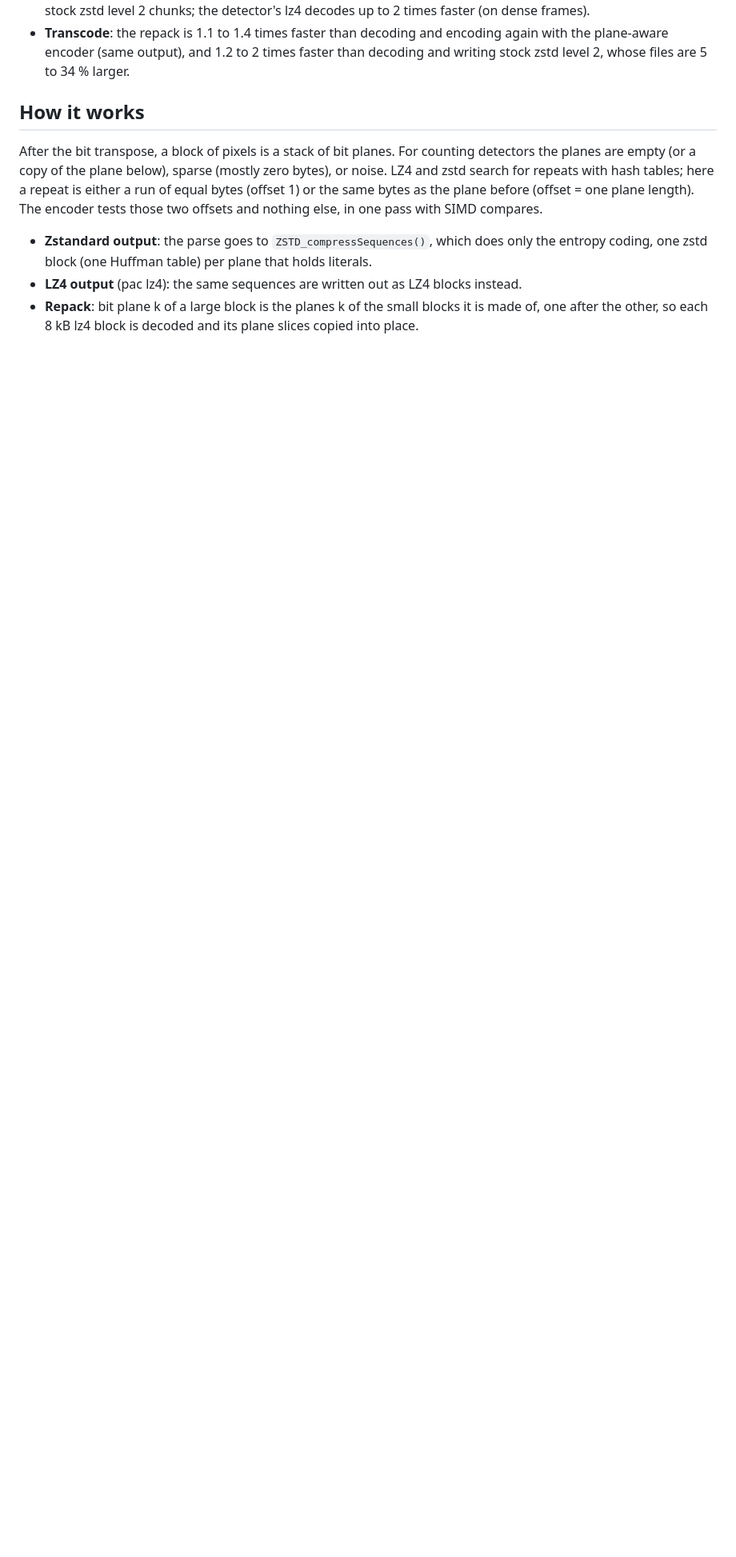
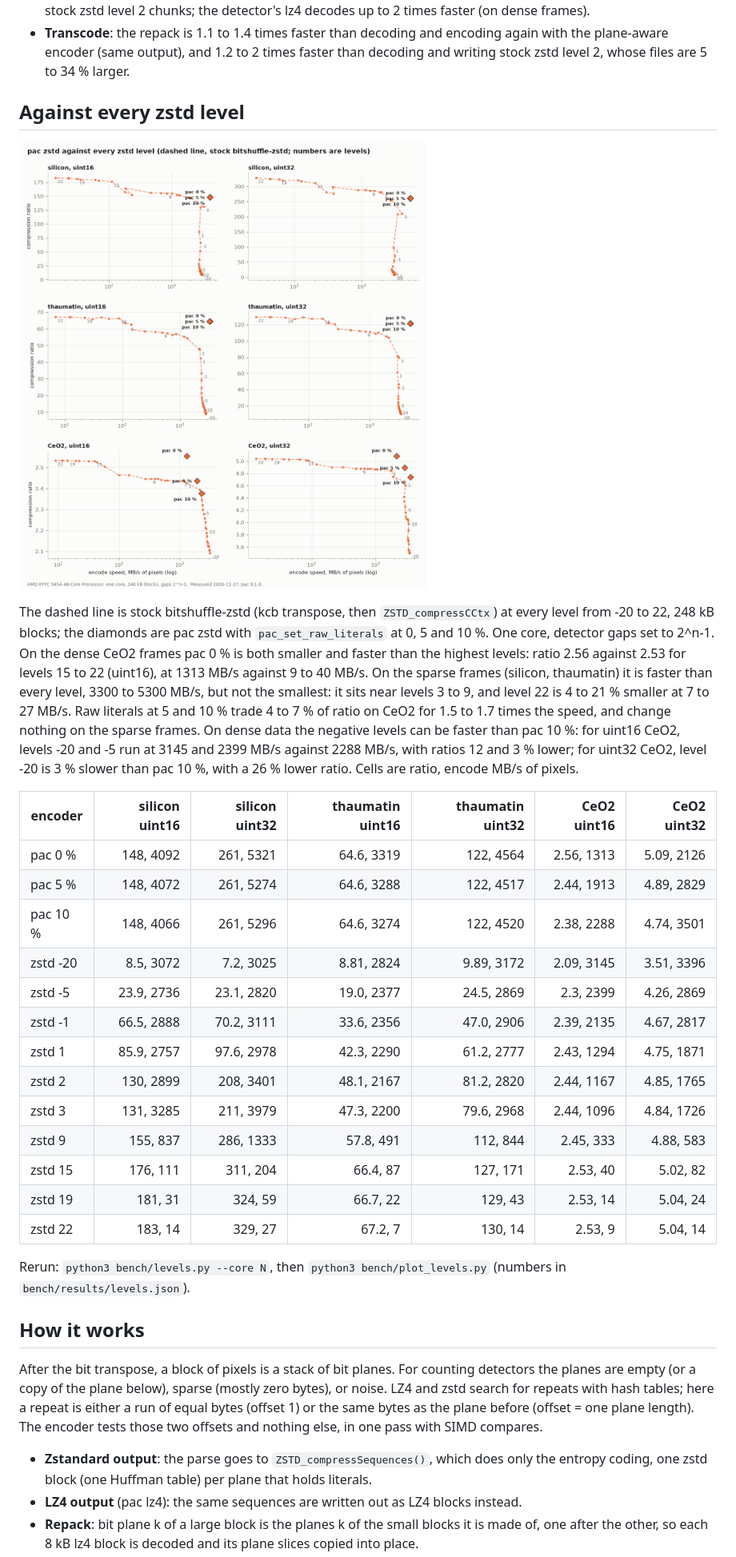
Before and after one commit to jonwright/pac-zstd, a Markdown page: README.md, the part around the change. Shown at 80% size. Drawn GitHub-style; pictures changed too: docs/levels.png (added); blank space fills up the shorter version.

Commit message:
bench: pac against every zstd level, ratio and speed
Drafted by a Claude Sonnet subagent; README wording corrected in review.

Co-Authored-By: Claude Opus 5.5 <noreply@anthropic.com>

```diff
--- a/README.md
+++ b/README.md
@@ -68,6 +68,40 @@ stock lz4 with 8 kB blocks, the format detectors write today.
 - **Transcode**: the repack is 1.1 to 1.4 times faster than decoding and encoding again with the
   plane-aware encoder (same output), and 1.2 to 2 times faster than decoding and writing stock zstd level 2,
   whose files are 5 to 34 % larger.
+
+## Against every zstd level
+
+![pac zstd against every zstd level, compression ratio against encode speed](docs/levels.png)
+
+The dashed line is stock bitshuffle-zstd (kcb transpose, then `ZSTD_compressCCtx`) at every level from
+-20 to 22, 248 kB blocks; the diamonds are pac zstd with `pac_set_raw_literals` at 0, 5 and 10 %.  One
+core, detector gaps set to 2^n-1.  On the dense CeO2 frames pac 0 % is both smaller and faster than
+the highest levels: ratio 2.56 against 2.53 for levels 15 to 22 (uint16), at 1313 MB/s
+against 9 to 40 MB/s.  On the sparse frames (silicon, thaumatin) it is faster than every level, 3300
+to 5300 MB/s, but not the smallest: it sits near levels 3 to 9, and level 22 is 4 to 21 % smaller at
+7 to 27 MB/s.  Raw literals at 5 and 10 % trade 4 to 7 % of ratio on CeO2 for 1.5 to 1.7 times the speed, and
+change nothing on the sparse frames.  On dense data the negative levels can be faster than
+pac 10 %: for uint16 CeO2, levels -20 and -5 run at 3145 and 2399 MB/s against 2288 MB/s,
+with ratios 12 and 3 % lower; for uint32 CeO2, level -20 is 3 % slower than pac 10 %, with a 26 % lower ratio.  Cells are ratio, encode MB/s of pixels.
+
+| encoder | silicon uint16 | silicon uint32 | thaumatin uint16 | thaumatin uint32 | CeO2 uint16 | CeO2 uint32 |
+|---|---:|---:|---:|---:|---:|---:|
+| pac 0 % | 148, 4092 | 261, 5321 | 64.6, 3319 | 122, 4564 | 2.56, 1313 | 5.09, 2126 |
+| pac 5 % | 148, 4072 | 261, 5274 | 64.6, 3288 | 122, 4517 | 2.44, 1913 | 4.89, 2829 |
+| pac 10 % | 148, 4066 | 261, 5296 | 64.6, 3274 | 122, 4520 | 2.38, 2288 | 4.74, 3501 |
+| zstd -20 | 8.5, 3072 | 7.2, 3025 | 8.81, 2824 | 9.89, 3172 | 2.09, 3145 | 3.51, 3396 |
+| zstd -5 | 23.9, 2736 | 23.1, 2820 | 19.0, 2377 | 24.5, 2869 | 2.3, 2399 | 4.26, 2869 |
+| zstd -1 | 66.5, 2888 | 70.2, 3111 | 33.6, 2356 | 47.0, 2906 | 2.39, 2135 | 4.67, 2817 |
+| zstd 1 | 85.9, 2757 | 97.6, 2978 | 42.3, 2290 | 61.2, 2777 | 2.43, 1294 | 4.75, 1871 |
+| zstd 2 | 130, 2899 | 208, 3401 | 48.1, 2167 | 81.2, 2820 | 2.44, 1167 | 4.85, 1765 |
+| zstd 3 | 131, 3285 | 211, 3979 | 47.3, 2200 | 79.6, 2968 | 2.44, 1096 | 4.84, 1726 |
+| zstd 9 | 155, 837 | 286, 1333 | 57.8, 491 | 112, 844 | 2.45, 333 | 4.88, 583 |
+| zstd 15 | 176, 111 | 311, 204 | 66.4, 87 | 127, 171 | 2.53, 40 | 5.02, 82 |
+| zstd 19 | 181, 31 | 324, 59 | 66.7, 22 | 129, 43 | 2.53, 14 | 5.04, 24 |
+| zstd 22 | 183, 14 | 329, 27 | 67.2, 7 | 130, 14 | 2.53, 9 | 5.04, 14 |
+
+Rerun: `python3 bench/levels.py --core N`, then `python3 bench/plot_levels.py` (numbers in
+`bench/results/levels.json`).
 
 ## How it works
 
```
Also changed, not shown: 3 other files.
